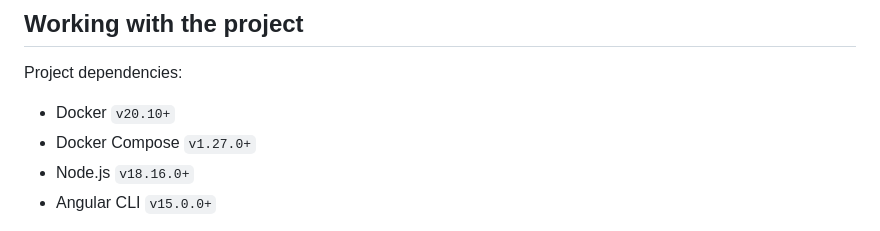
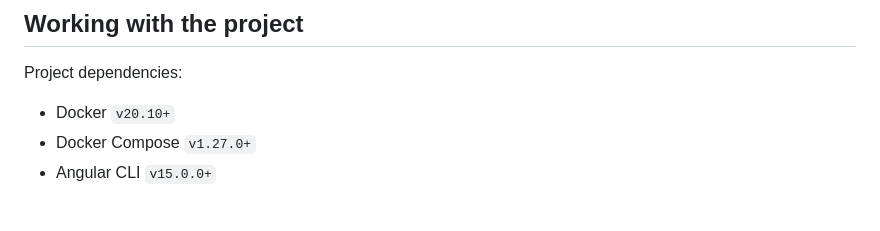
Before and after one commit to lotti-meucci/sype, a Markdown page: README.md, the part around the change. GitHub-like rendering.

Commit message:
docs project dependencies fix

```diff
--- a/README.md
+++ b/README.md
@@ -9,7 +9,6 @@
 Project dependencies:
 - Docker `v20.10+`
 - Docker Compose `v1.27.0+`
-- Node.js `v18.16.0+`
 - Angular CLI `v15.0.0+`
 
 Run `run.bat` or `./run.sh` to build and host the project with docker.\
```
